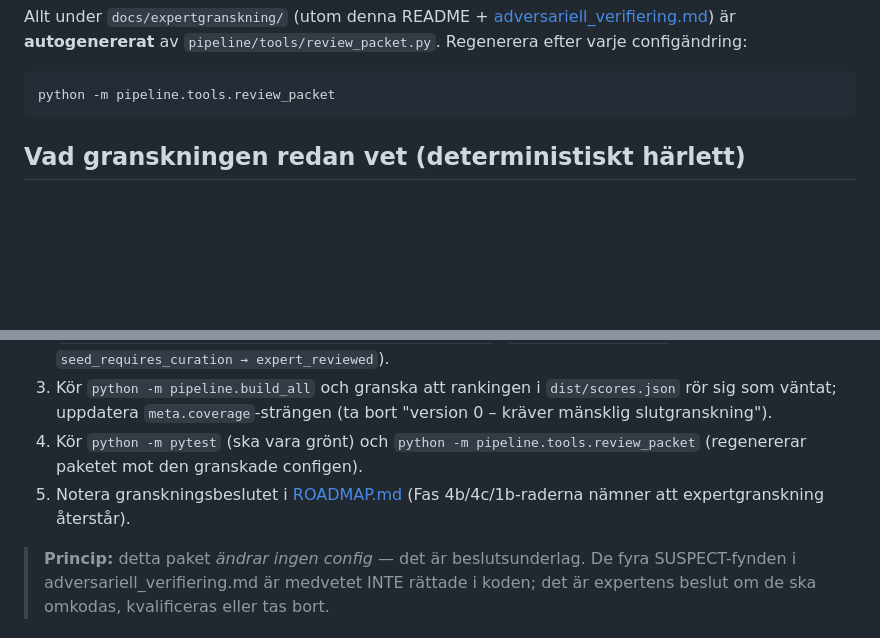
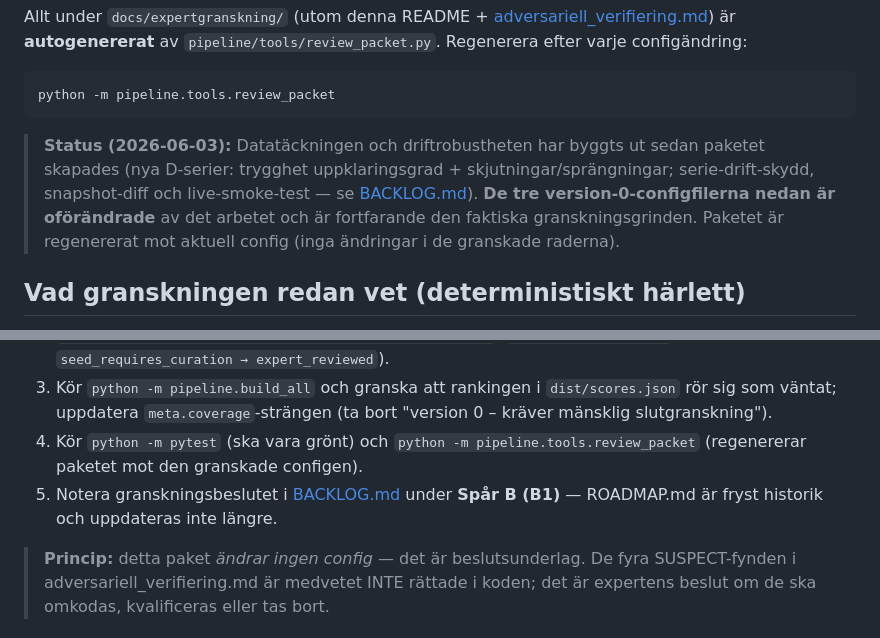
Before and after one commit to mcknschn/rosta, a Markdown page: docs/expertgranskning/README.md, 2 parts joined by grey strips. Drawn GitHub-style; blank space fills up the shorter version.

````diff
--- a/docs/expertgranskning/README.md
+++ b/docs/expertgranskning/README.md
@@ -18,6 +18,12 @@ Allt under `docs/expertgranskning/` (utom denna README + [adversariell_verifieri
 ```bash
 python -m pipeline.tools.review_packet
 ```
+
+> **Status (2026-06-03):** Datatäckningen och driftrobustheten har byggts ut sedan paketet skapades
+> (nya D-serier: trygghet uppklaringsgrad + skjutningar/sprängningar; serie-drift-skydd, snapshot-diff
+> och live-smoke-test — se [BACKLOG.md](../BACKLOG.md)). **De tre version-0-configfilerna nedan är
+> oförändrade** av det arbetet och är fortfarande den faktiska granskningsgrinden. Paketet är
+> regenererat mot aktuell config (inga ändringar i de granskade raderna).
 
 ## Vad granskningen redan vet (deterministiskt härlett)
 
@@ -58,8 +64,8 @@ När en fil är granskad och eventuella rättelser införda:
    väntat; uppdatera `meta.coverage`-strängen (ta bort "version 0 – kräver mänsklig slutgranskning").
 4. Kör `python -m pytest` (ska vara grönt) och `python -m pipeline.tools.review_packet` (regenererar
    paketet mot den granskade configen).
-5. Notera granskningsbeslutet i [ROADMAP.md](../ROADMAP.md) (Fas 4b/4c/1b-raderna nämner att
-   expertgranskning återstår).
+5. Notera granskningsbeslutet i [BACKLOG.md](../BACKLOG.md) under **Spår B (B1)** — ROADMAP.md är
+   fryst historik och uppdateras inte längre.
 
 > **Princip:** detta paket *ändrar ingen config* — det är beslutsunderlag. De fyra SUSPECT-fynden
 > i adversariell_verifiering.md är medvetet INTE rättade i koden; det är expertens beslut om de ska
````
Also changed, not shown: docs/BACKLOG.md (+6 -4 lines), docs/expertgranskning/adversariell_verifiering.md (+1 -1 lines).
